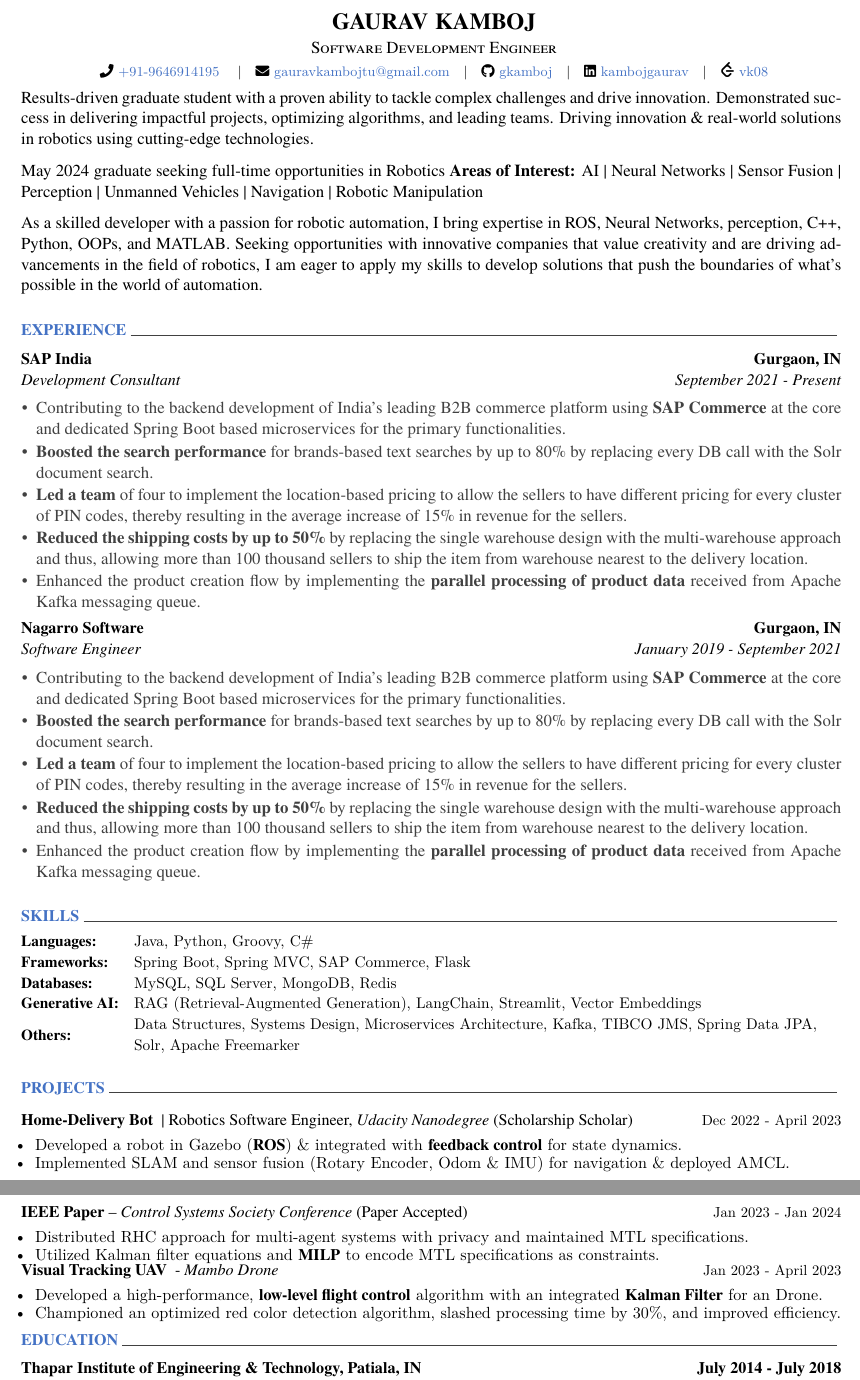
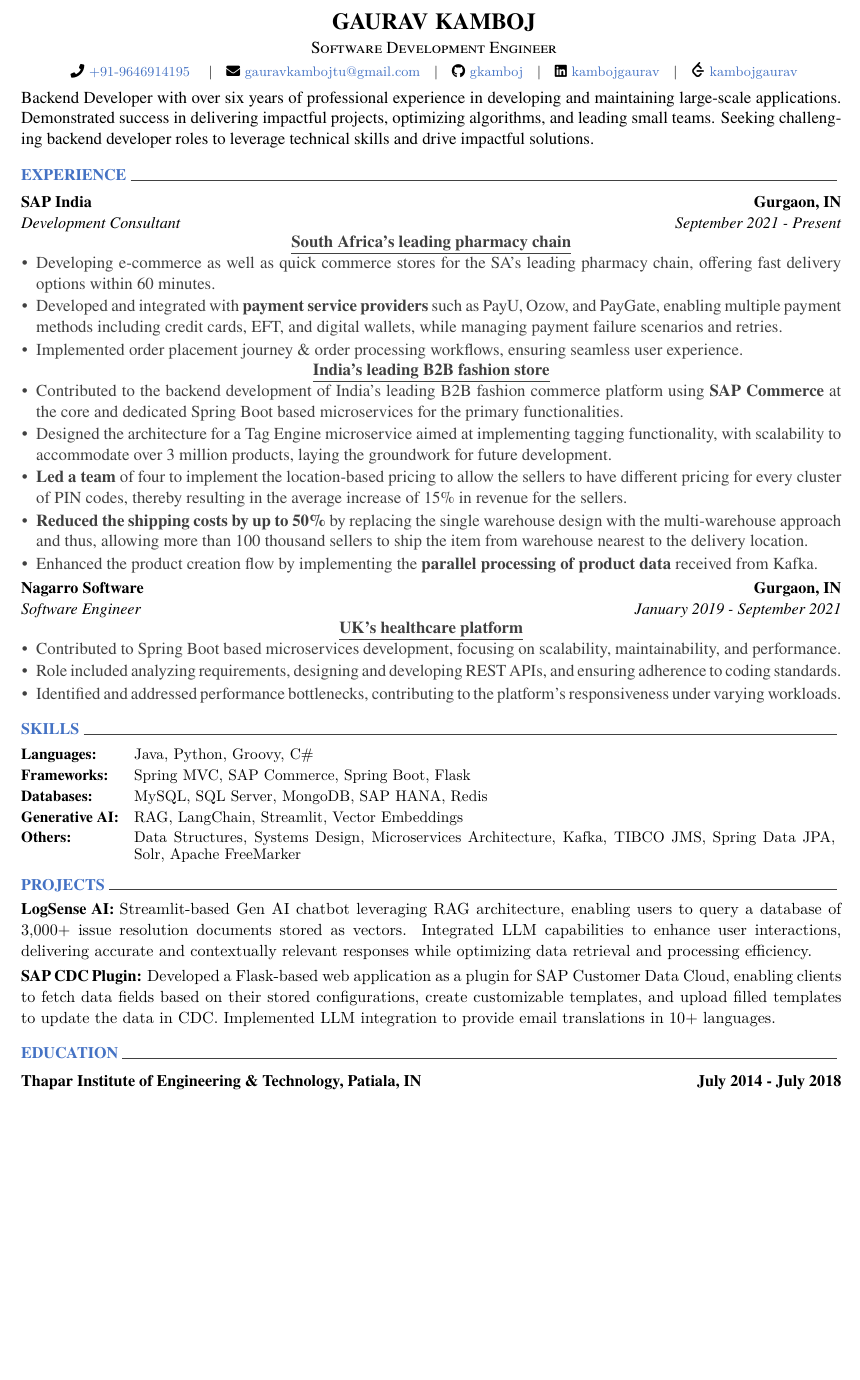
Before and after one commit to gkamboj/resume, a LaTeX CV (resume.tex, which reads cv/experience.tex, cv/projects.tex, cv/skills.tex): two parts of pages 1 and 2 of 2 before the commit and part of the page after it, the two joined at a grey line, cut so that both start at the same text, the shorter picture padded with empty space. Compiled offline with XeLaTeX.

Commit message:
Updated experience section

```diff
--- a/cv/experience.tex
+++ b/cv/experience.tex
@@ -14,13 +14,23 @@
     {SAP India}  {\bf {Gurgaon, IN}}
     {\textnormal{\textit{Development Consultant  \hfill {September 2021 - Present}}}}
     {
-      \begin{cvitems} % Description(s) of tasks/responsibilities
-        \item {Contributing to the backend development of India’s leading B2B commerce platform using {\bf SAP Commerce} at the core and dedicated Spring Boot based microservices for the primary functionalities.}
-        \item{{\bf Boosted the search performance} for brands-based text searches by up to 80\% by replacing every DB call with the Solr document search.}
-        \item {{\bf Led a team} of four to implement the location-based pricing to allow the sellers to have different pricing for every cluster of PIN codes, thereby resulting in the average increase of 15\% in revenue for the sellers.}
-        \item { {\bf Reduced the shipping costs by up to 50\%} by replacing the single warehouse design with the multi-warehouse approach and thus, allowing more than 100 thousand sellers to ship the item from warehouse nearest to the delivery location.}
-        \item {Enhanced the product creation flow by implementing the {\bf parallel processing of product data} received from Apache Kafka messaging queue.}
-      \end{cvitems}
+        \cvproject{South Africa's leading pharmacy chain}{
+          % \begin{cvitems} % Description(s) of tasks/responsibilities
+            \item {Developing e-commerce as well as quick commerce stores for the SA's leading pharmacy chain, offering fast delivery options within 60 minutes.}
+            \item {Developed and integrated with {\bf payment service providers} such as PayU, Ozow, and PayGate, enabling multiple payment methods including credit cards, EFT, and digital wallets, while managing payment failure scenarios and retries.}
+            \item {Implemented order placement journey \& order processing workflows, ensuring seamless user experience.}
+          % \end{cvitems}
+        }
+        \vspace{1mm}
+        \cvproject{India's leading B2B fashion store}{
+          % \begin{cvitems} % Description(s) of tasks/responsibilities
+            \item {Contributed to the backend development of India’s leading B2B fashion commerce platform using {\bf SAP Commerce} at the core and dedicated Spring Boot based microservices for the primary functionalities.}
+            \item{Designed the architecture for a Tag Engine microservice aimed at implementing tagging functionality, with scalability to accommodate over 3 million products, laying the groundwork for future development.}
+            \item {{\bf Led a team} of four to implement the location-based pricing to allow the sellers to have different pricing for every cluster of PIN codes, thereby resulting in the average increase of 15\% in revenue for the sellers.}
+            \item { {\bf Reduced the shipping costs by up to 50\%} by replacing the single warehouse design with the multi-warehouse approach and thus, allowing more than 100 thousand sellers to ship the item from warehouse nearest to the delivery location.}
+            \item {Enhanced the product creation flow by implementing the {\bf parallel processing of product data} received from Kafka.}
+          % \end{cvitems}
+          }
     }
 \vspace{10pt}
 
@@ -28,13 +38,13 @@
     {Nagarro Software}  {\bf {Gurgaon, IN}}
     {\textnormal{\textit{Software Engineer  \hfill {January 2019 - September 2021}}}}
     {
-      \begin{cvitems} % Description(s) of tasks/responsibilities
-        \item {Contributing to the backend development of India’s leading B2B commerce platform using {\bf SAP Commerce} at the core and dedicated Spring Boot based microservices for the primary functionalities.}
-        \item{{\bf Boosted the search performance} for brands-based text searches by up to 80\% by replacing every DB call with the Solr document search.}
-        \item {{\bf Led a team} of four to implement the location-based pricing to allow the sellers to have different pricing for every cluster of PIN codes, thereby resulting in the average increase of 15\% in revenue for the sellers.}
-        \item { {\bf Reduced the shipping costs by up to 50\%} by replacing the single warehouse design with the multi-warehouse approach and thus, allowing more than 100 thousand sellers to ship the item from warehouse nearest to the delivery location.}
-        \item {Enhanced the product creation flow by implementing the {\bf parallel processing of product data} received from Apache Kafka messaging queue.}
-      \end{cvitems}
+      \cvproject{UK's healthcare platform}{
+          % \begin{cvitems} % Description(s) of tasks/responsibilities
+            \item {Contributed to Spring Boot based microservices development, focusing on scalability, maintainability, and performance.}
+            \item {Role included analyzing requirements, designing and developing REST APIs, and ensuring adherence to coding standards.}
+            \item {Identified and addressed performance bottlenecks, contributing to the platform's responsiveness under varying workloads.}
+          % \end{cvitems}
+          }
     }
 \vspace{10pt}
 
--- a/cv/projects.tex
+++ b/cv/projects.tex
@@ -10,50 +10,47 @@
 
 
 %----------------------------------------
-\begin{cventries}
+% \begin{cventries}
 
 
 %---------------------------------------------------------
-  \cventry
+   {\projectentry
     % {Service bot} % Organisation
-    {Home-Delivery Bot \textnormal{ | Robotics Software Engineer, \textit{Udacity Nanodegree} (Scholarship Scholar)}} % Project
-    {Dec 2022 - April 2023} % Date(s)
-    % {} % Location
-    {
-      \begin{cvitems} % Description(s) of project
-        \item {Developed a robot in Gazebo ({\bf ROS}) \& integrated with {\bf feedback control} for state dynamics.}
-        \item {Implemented SLAM and sensor fusion (Rotary Encoder, Odom \& IMU) for navigation \& deployed AMCL.}
-      \end{cvitems}
+    {LogSense AI:} {Streamlit-based Gen AI chatbot leveraging RAG architecture, enabling users to query a database of 3,000+ issue resolution documents stored as vectors. Integrated LLM capabilities to enhance user interactions, delivering accurate and contextually relevant responses while optimizing data retrieval and processing efficiency.}
+    }
+
+    {\projectentry
+    {SAP CDC Plugin:} {Developed a Flask-based web application as a plugin for SAP Customer Data Cloud, enabling clients to fetch data fields based on their stored configurations, create customizable templates, and upload filled templates to update the data in CDC. Implemented LLM integration to provide email translations in 10+ languages.}
     }
 
 
 %---------------------------------------------------------
-  \cventry
-    % {Distributed Differentially Control Synthesis for Multi-Agent Systems} % Project
-    {IEEE Paper \textnormal{-- \textit{Control Systems Society Conference} (Paper Accepted)}} % Organisation
-    {Jan 2023 - Jan 2024} % Date(s)
-    % {} % Location
-    {
-      \begin{cvitems} % Description(s) of project
-        \item {Distributed RHC approach for multi-agent systems with privacy and maintained MTL specifications.}
-        % \item {Agents add noise to their outputs to maintain privacy while satisfying agent-level and system-level MTL specifications.}
-        \item{Utilized Kalman filter equations and {\bf MILP} to encode MTL specifications as constraints.}
-      \end{cvitems}
-    }
+  % \cventry
+  %   % {Distributed Differentially Control Synthesis for Multi-Agent Systems} % Project
+  %   {IEEE Paper} % Organisation
+  %   {} % Date(s)
+  %   % {} % Location
+  %   {
+  %     \begin{cvitems} % Description(s) of project
+  %       \item {Distributed RHC approach for multi-agent systems with privacy and maintained MTL specifications.}
+  %       % \item {Agents add noise to their outputs to maintain privacy while satisfying agent-level and system-level MTL specifications.}
+  %       \item{Utilized Kalman filter equations and {\bf MILP} to encode MTL specifications as constraints.}
+  %     \end{cvitems}
+  %   }
 
 
-  \cventry
-    % {Robotics Systems - Aerial Vehicles} % Organisation
-    {Visual Tracking UAV \textnormal{ - \textit{Mambo Drone}}} % Project
-    { Jan 2023 - April 2023} % Date(s)
-    % {} % Location
-    {
-      \begin{cvitems} % Description(s) of project
-        \item {Developed a high-performance, {\bf low-level flight control} algorithm with an integrated {\bf Kalman Filter} for an Drone.}
-        \item {Championed an optimized red color detection algorithm, slashed processing time by 30\%, and improved efficiency.}
-        % \item {Successfully integrated an advanced image processing module for various capabilities in a real-world Mambo drone.}
-      \end{cvitems}
-    }
+  % \cventry
+  %   % {Robotics Systems - Aerial Vehicles} % Organisation
+  %   {Visual Tracking UAV \textnormal{ - \textit{Mambo Drone}}} % Project
+  %   { Jan 2023 - April 2023} % Date(s)
+  %   % {} % Location
+  %   {
+  %     \begin{cvitems} % Description(s) of project
+  %       \item {Developed a high-performance, {\bf low-level flight control} algorithm with an integrated {\bf Kalman Filter} for an Drone.}
+  %       \item {Championed an optimized red color detection algorithm, slashed processing time by 30\%, and improved efficiency.}
+  %       % \item {Successfully integrated an advanced image processing module for various capabilities in a real-world Mambo drone.}
+  %     \end{cvitems}
+  %   }
 
 %---------------------------------------------------------
-\end{cventries}
+% \end{cventries}
--- a/cv/skills.tex
+++ b/cv/skills.tex
@@ -16,24 +16,24 @@
 %---------------------------------------------------------
   \cvskill
     {\bf Frameworks:} % Category
-    {Spring Boot, Spring MVC, SAP Commerce, Flask}
+    {Spring MVC, SAP Commerce, Spring Boot, Flask}
 
 %---------------------------------------------------------
 
 \cvskill
     {\bf Databases:} % Category
-    {MySQL, SQL Server, MongoDB, Redis}
+    {MySQL, SQL Server, MongoDB, SAP HANA, Redis}
 
 %---------------------------------------------------------
 
   \cvskill
     {\bf Generative AI:} % Category
-    {RAG (Retrieval-Augmented Generation), LangChain, Streamlit, Vector Embeddings}
+    {RAG, LangChain, Streamlit, Vector Embeddings}
 
 %---------------------------------------------------------
 \cvskill
     {\bf Others:} % Category
-    {Data Structures, Systems Design, Microservices Architecture, Kafka, TIBCO JMS, Spring Data JPA, \newline Solr, Apache Freemarker}
+    {\parbox[t]{0.95\linewidth}{Data Structures, Systems Design, Microservices Architecture, Kafka, TIBCO JMS, Spring Data JPA, Solr, Apache FreeMarker}}
 
 %---------------------------------------------------------
   % \cvskill
--- a/cv/summary.tex
+++ b/cv/summary.tex
@@ -10,11 +10,6 @@
 % \begin{cvparagraph}
 
 % %---------------------------------------------------------
-Results-driven graduate student with a proven ability to tackle complex challenges and drive innovation. Demonstrated success in delivering impactful projects, optimizing algorithms, and leading teams. Driving innovation \& real-world solutions in robotics using cutting-edge technologies.
-
-May 2024 graduate seeking full-time opportunities in Robotics
-{\textbf{Areas of Interest:} AI | Neural Networks | Sensor Fusion | Perception | Unmanned Vehicles | Navigation | Robotic Manipulation}
-
-As a skilled developer with a passion for robotic automation, I bring expertise in ROS, Neural Networks, perception, C++, Python, OOPs, and MATLAB. Seeking opportunities with innovative companies that value creativity and are driving advancements in the field of robotics, I am eager to apply my skills to develop solutions that push the boundaries of what's possible in the world of automation.
+Backend Developer with over six years of professional experience in developing and maintaining large-scale applications. Demonstrated success in delivering impactful projects, optimizing algorithms, and leading small teams. Seeking challenging backend developer roles to leverage technical skills and drive impactful solutions.
 
 % \end{cvparagraph}
--- a/resume.tex
+++ b/resume.tex
@@ -33,7 +33,7 @@
 % \homepage{portfolio}
 \github{gkamboj}
 \linkedin{kambojgaurav}
-\leetcode{vk08}
+\leetcode{kambojgaurav}
 
 %-------------------------------------------------------------------------------
 \begin{document}
--- a/russell.cls
+++ b/russell.cls
@@ -163,6 +164,7 @@
 
 \usepackage{fontawesome5}
 \usepackage{tabularx}
+\usepackage{multirow}
 
 % \renewcommand*{\rmdefault}{ua1} % Arial as the default font
 
@@ -416,7 +418,7 @@
 \newcommand{\acvHeaderAfterQuoteSkip}{5mm}
 
 % Others
-\newcommand{\acvSectionTopSkip}{3mm}
+\newcommand{\acvSectionTopSkip}{1mm}
 \newcommand{\acvSectionContentTopSkip}{1.5mm}
 
 
@@ -686,13 +688,18 @@
 
 % Usage: \cventry{<title>}{<date>}{<description>} | Project
 \newcommand*{\cventry}[3]{%
-  \vspace{-0.5mm}
+  \vspace{-2.5mm}
   \setlength\tabcolsep{0pt}
   \setlength{\extrarowheight}{0pt}
   \begin{tabular*}{\textwidth}{@{\extracolsep{\fill}} L{\textwidth - 4.5cm} R{4.5cm}}
     \entrytitlestyle{#1} & \entrydatestyle{#2} \\
     \multicolumn{2}{L{\textwidth}}{\descriptionstyle{#3}}
   \end{tabular*}%
+}
+
+\newcommand*{\projectentry}[2]{%
+    \vspace{-1.5mm}
+    \entrytitlestyle{#1} \descriptionstyle{#2}
 }
 
 \newcommand*{\cvedentry}[3]{%
@@ -716,7 +723,7 @@
 % Define an entry of cv information : Experience
 % Usage: \cventry{<position>}{<date>}{<description>}
 \newcommand*{\cventrynew}[3]{%
-  \vspace{-1.0mm}
+  \vspace{-1.5mm}
   \setlength\tabcolsep{0pt}
   \setlength{\extrarowheight}{0pt}
   \begin{tabular*}{\textwidth}{@{\extracolsep{\fill}} L{\textwidth - 4.5cm} R{4.5cm}}
@@ -856,3 +863,12 @@
       \letterenclosurestyle{\@letterenclname: \@letterenclosure} \\
     }
 }
+
+\newcommand*{\cvproject}[2]{%
+  % \vspace{3.0mm}
+  \underline{\textbf{#1}} \\ % Project name
+  \begin{cvitems} % Project details
+  \vspace{3mm}
+    #2
+  \end{cvitems}
+}
```
Also changed, not shown: resume.tex (1 more changed lines), russell.cls (1 more changed lines).
